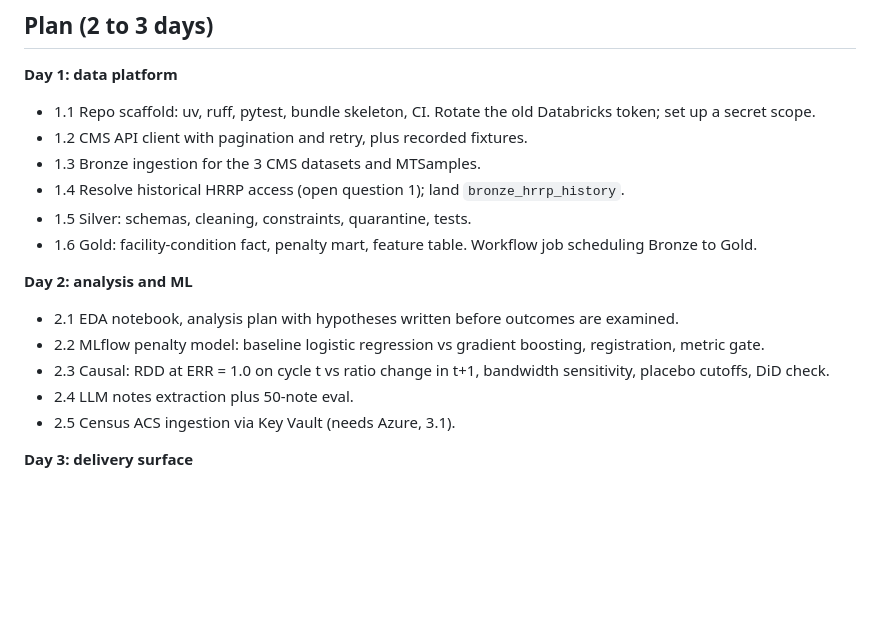
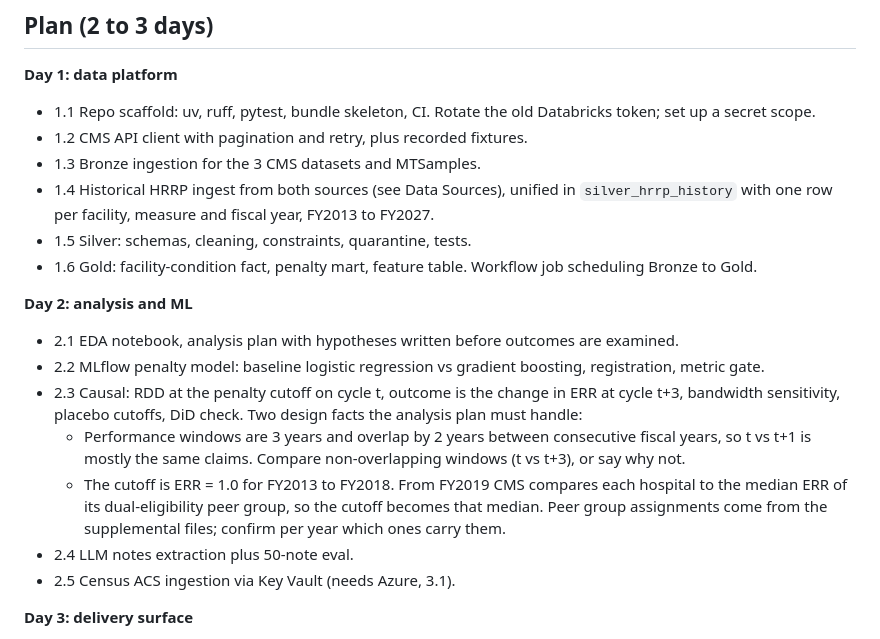
Before and after one commit to ChrisTeceno/readmission-lakehouse, a Markdown page: SPEC.md, the part around one of its changes. GitHub-like rendering; blank space fills up the shorter version.

```diff
--- a/SPEC.md
+++ b/SPEC.md
@@ -168,14 +188,16 @@ def clean_hrrp(raw: DataFrame) -> DataFrame:
 - 1.1 Repo scaffold: uv, ruff, pytest, bundle skeleton, CI. Rotate the old Databricks token; set up a secret scope.
 - 1.2 CMS API client with pagination and retry, plus recorded fixtures.
 - 1.3 Bronze ingestion for the 3 CMS datasets and MTSamples.
-- 1.4 Resolve historical HRRP access (open question 1); land `bronze_hrrp_history`.
+- 1.4 Historical HRRP ingest from both sources (see Data Sources), unified in `silver_hrrp_history` with one row per facility, measure and fiscal year, FY2013 to FY2027.
 - 1.5 Silver: schemas, cleaning, constraints, quarantine, tests.
 - 1.6 Gold: facility-condition fact, penalty mart, feature table. Workflow job scheduling Bronze to Gold.
 
 **Day 2: analysis and ML**
 - 2.1 EDA notebook, analysis plan with hypotheses written before outcomes are examined.
 - 2.2 MLflow penalty model: baseline logistic regression vs gradient boosting, registration, metric gate.
-- 2.3 Causal: RDD at ERR = 1.0 on cycle t vs ratio change in t+1, bandwidth sensitivity, placebo cutoffs, DiD check.
+- 2.3 Causal: RDD at the penalty cutoff on cycle t, outcome is the change in ERR at cycle t+3, bandwidth sensitivity, placebo cutoffs, DiD check. Two design facts the analysis plan must handle:
+  - Performance windows are 3 years and overlap by 2 years between consecutive fiscal years, so t vs t+1 is mostly the same claims. Compare non-overlapping windows (t vs t+3), or say why not.
+  - The cutoff is ERR = 1.0 for FY2013 to FY2018. From FY2019 CMS compares each hospital to the median ERR of its dual-eligibility peer group, so the cutoff becomes that median. Peer group assignments come from the supplemental files; confirm per year which ones carry them.
 - 2.4 LLM notes extraction plus 50-note eval.
 - 2.5 Census ACS ingestion via Key Vault (needs Azure, 3.1).
 
```
Also changed, not shown: other parts of SPEC.md (+22 -2 lines).
